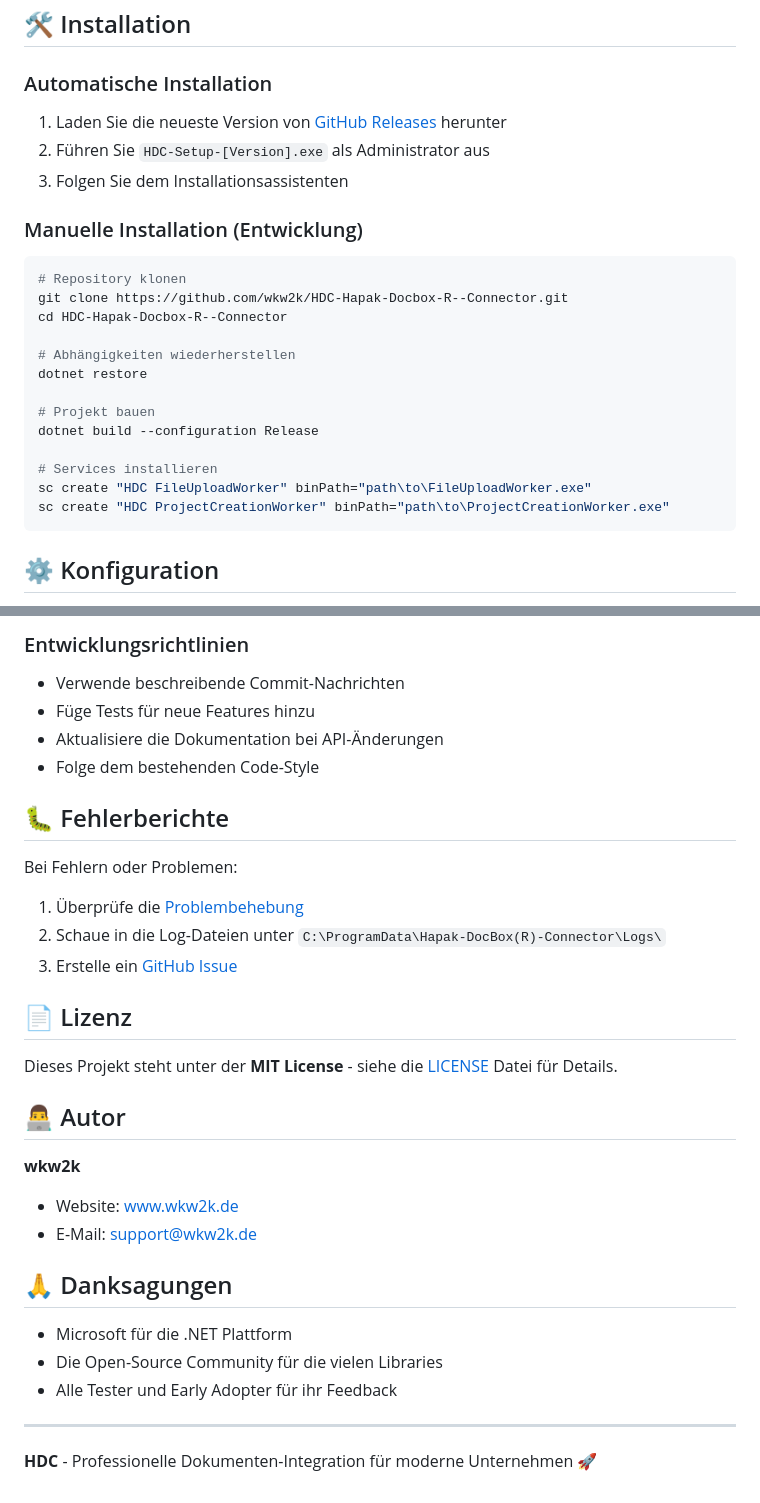
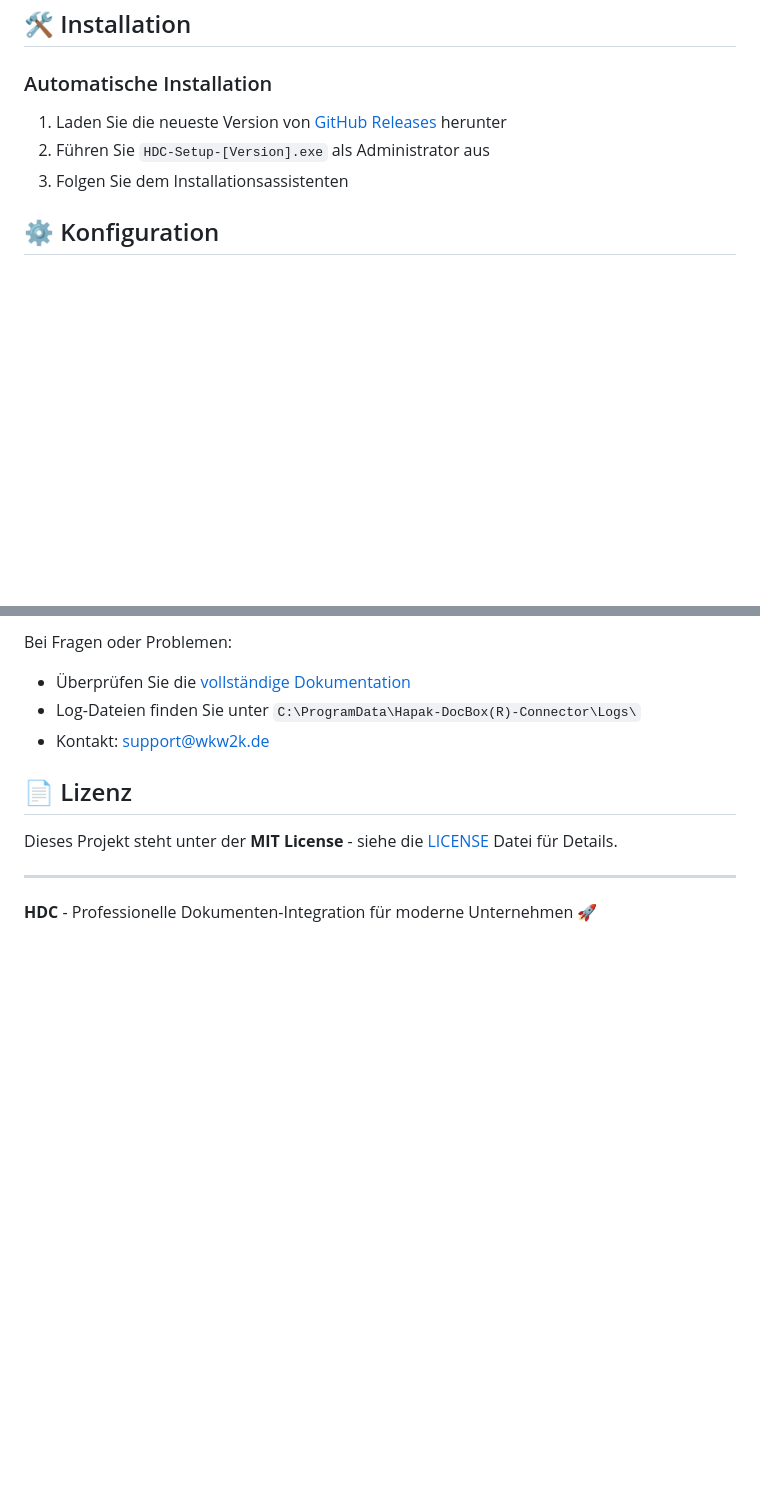
Before and after one commit to wkw2k/HDC-Releases, a Markdown page: README.md, 2 parts joined by grey strips. Drawn GitHub-style; blank space fills up the shorter version.

````diff
--- a/README.md
+++ b/README.md
@@ -39,22 +38,7 @@ Der **Hapak-DocBox-Connector (HDC)** ist eine professionelle Integrationslösung
 2. Führen Sie `HDC-Setup-[Version].exe` als Administrator aus
 3. Folgen Sie dem Installationsassistenten
 
-### Manuelle Installation (Entwicklung)
-```bash
-# Repository klonen
-git clone https://github.com/wkw2k/HDC-Hapak-Docbox-R--Connector.git
-cd HDC-Hapak-Docbox-R--Connector
 
-# Abhängigkeiten wiederherstellen
-dotnet restore
-
-# Projekt bauen
-dotnet build --configuration Release
-
-# Services installieren
-sc create "HDC FileUploadWorker" binPath="path\to\FileUploadWorker.exe"
-sc create "HDC ProjectCreationWorker" binPath="path\to\ProjectCreationWorker.exe"
-```
 
 ## ⚙️ Konfiguration
 
@@ -179,32 +104,14 @@ Beiträge sind willkommen! Bitte:
 
-### Entwicklungsrichtlinien
-- Verwende beschreibende Commit-Nachrichten
-- Füge Tests für neue Features hinzu
-- Aktualisiere die Dokumentation bei API-Änderungen
-- Folge dem bestehenden Code-Style
-
-## 🐛 Fehlerberichte
-
-Bei Fehlern oder Problemen:
-1. Überprüfe die [Problembehebung](https://wkw2k.github.io/HDC-Hapak-Docbox-R--Connector/troubleshooting.html)
-2. Schaue in die Log-Dateien unter `C:\ProgramData\Hapak-DocBox(R)-Connector\Logs\`
-3. Erstelle ein [GitHub Issue](https://github.com/wkw2k/HDC-Hapak-Docbox-R--Connector/issues)
+Bei Fragen oder Problemen:
+- Überprüfen Sie die [vollständige Dokumentation](https://wkw2k.github.io/HDC-Releases/)
+- Log-Dateien finden Sie unter `C:\ProgramData\Hapak-DocBox(R)-Connector\Logs\`
+- Kontakt: [support@wkw2k.de](mailto:support@wkw2k.de)
 
 ## 📄 Lizenz
 
 Dieses Projekt steht unter der **MIT License** - siehe die [LICENSE](LICENSE) Datei für Details.
 
-## 👨‍💻 Autor
 
-**wkw2k**
-- Website: [www.wkw2k.de](https://www.wkw2k.de)
-- E-Mail: [support@wkw2k.de](mailto:support@wkw2k.de)
-
-## 🙏 Danksagungen
-
-- Microsoft für die .NET Plattform
-- Die Open-Source Community für die vielen Libraries
-- Alle Tester und Early Adopter für ihr Feedback
 
 ---
 
````
Also changed, not shown: other parts of README.md (+4 -64 lines).
